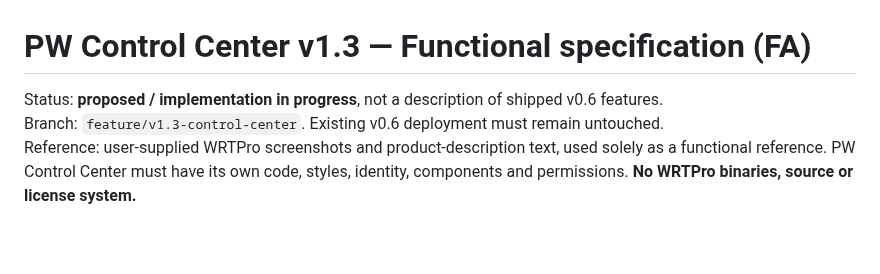
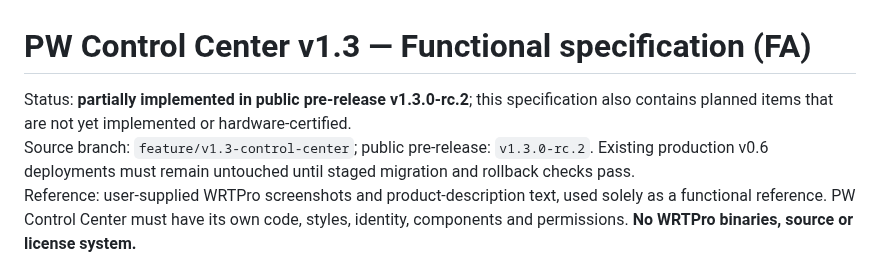
Before and after one commit to aliazizi0906/Passwall-Agent-Telegram-Bot, a Markdown page: docs/fa/CONTROL_CENTER_V1_3.md, the part around the change. GitHub-like rendering; blank space fills up the shorter version.

Commit message:
docs: reflect published v1.3.0-rc.2 release and legacy v0.6 scope

```diff
--- a/docs/fa/CONTROL_CENTER_V1_3.md
+++ b/docs/fa/CONTROL_CENTER_V1_3.md
@@ -1,7 +1,7 @@
 # PW Control Center v1.3 — Functional specification (FA)
 
-Status: **proposed / implementation in progress**, not a description of shipped v0.6 features.
-Branch: `feature/v1.3-control-center`. Existing v0.6 deployment must remain untouched.
+Status: **partially implemented in public pre-release v1.3.0-rc.2**; this specification also contains planned items that are not yet implemented or hardware-certified.
+Source branch: `feature/v1.3-control-center`; public pre-release: `v1.3.0-rc.2`. Existing production v0.6 deployments must remain untouched until staged migration and rollback checks pass.
 Reference: user-supplied WRTPro screenshots and product-description text, used solely as a functional reference. PW Control Center must have its own code, styles, identity, components and permissions. **No WRTPro binaries, source or license system.**
 
 ## Product goal
```
